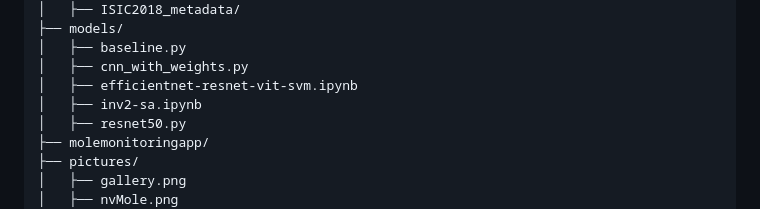
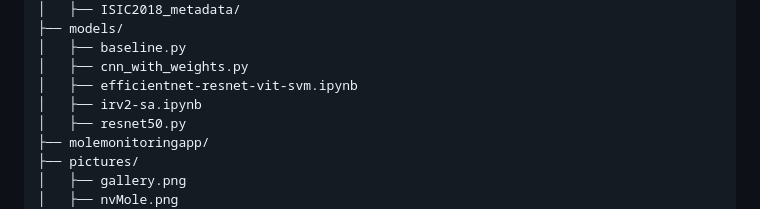
Before and after one commit to ManuelCPinto/MoleMonitoring, a Markdown page: README.md, the part around the change. Rendered like a GitHub page.

```diff
--- a/README.md
+++ b/README.md
@@ -106,7 +106,7 @@ MoleMonitoring/
 │   ├── baseline.py
 │   ├── cnn_with_weights.py
 │   ├── efficientnet-resnet-vit-svm.ipynb
-│   ├── inv2-sa.ipynb
+│   ├── irv2-sa.ipynb
 │   ├── resnet50.py
 ├── molemonitoringapp/
 ├── pictures/
```
